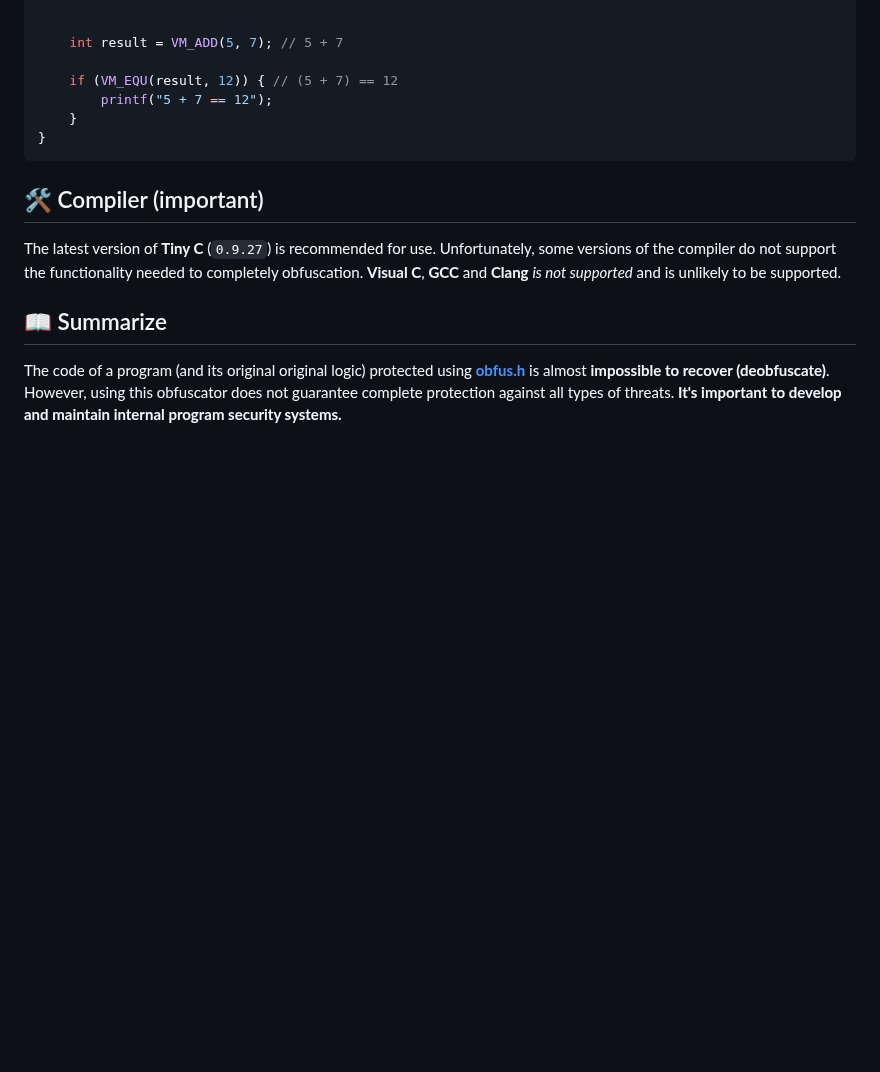
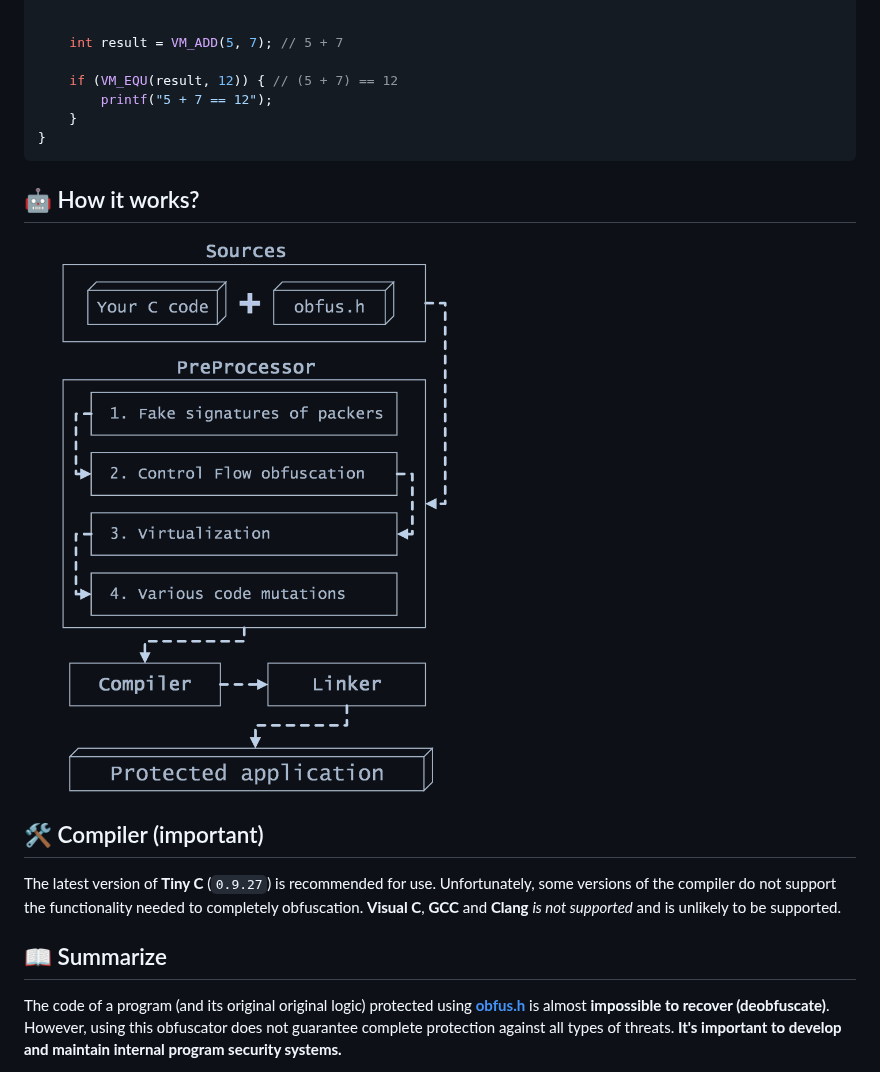
Before and after one commit to DosX-dev/obfus.h, a Markdown page: README.md, the part around the change. Drawn GitHub-style; pictures changed too: how-it-works.png (added); blank space fills up the shorter version.

Commit message:
Graph added

````diff
--- a/README.md
+++ b/README.md
@@ -131,6 +131,9 @@ void main() {
 }
 ```
 
+## 🤖 How it works?
+![](how-it-works.png )
+
 ## 🛠 Compiler (important)
 The latest version of **Tiny C** (`0.9.27`) is recommended for use. Unfortunately, some versions of the compiler do not support the functionality needed to completely obfuscation. **Visual C**, **GCC** and **Clang** *is not supported* and is unlikely to be supported.
 
````
